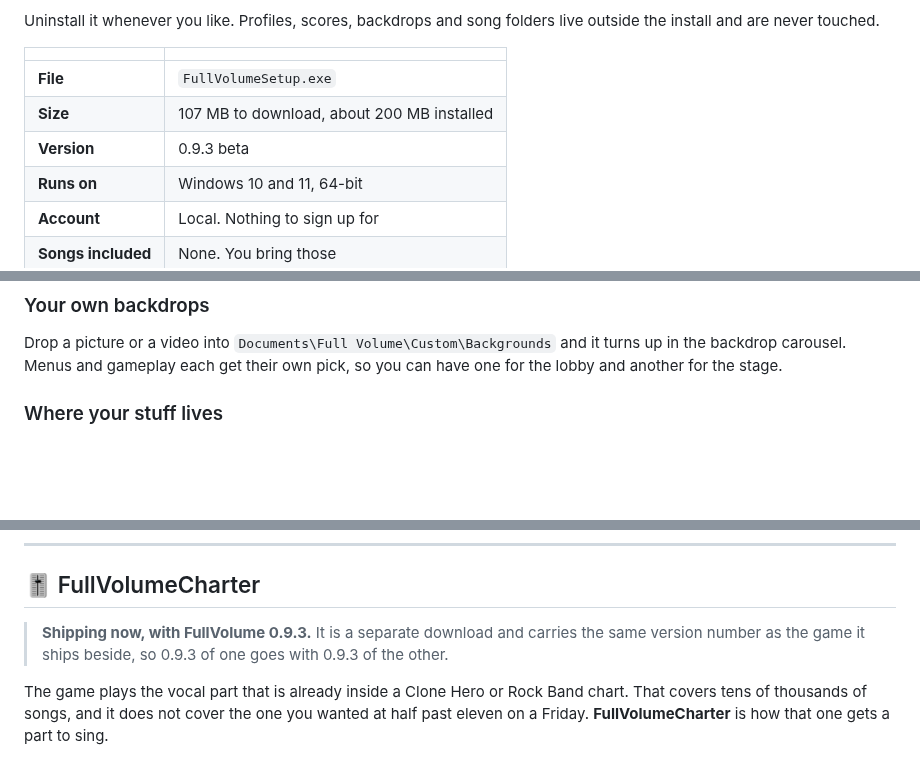
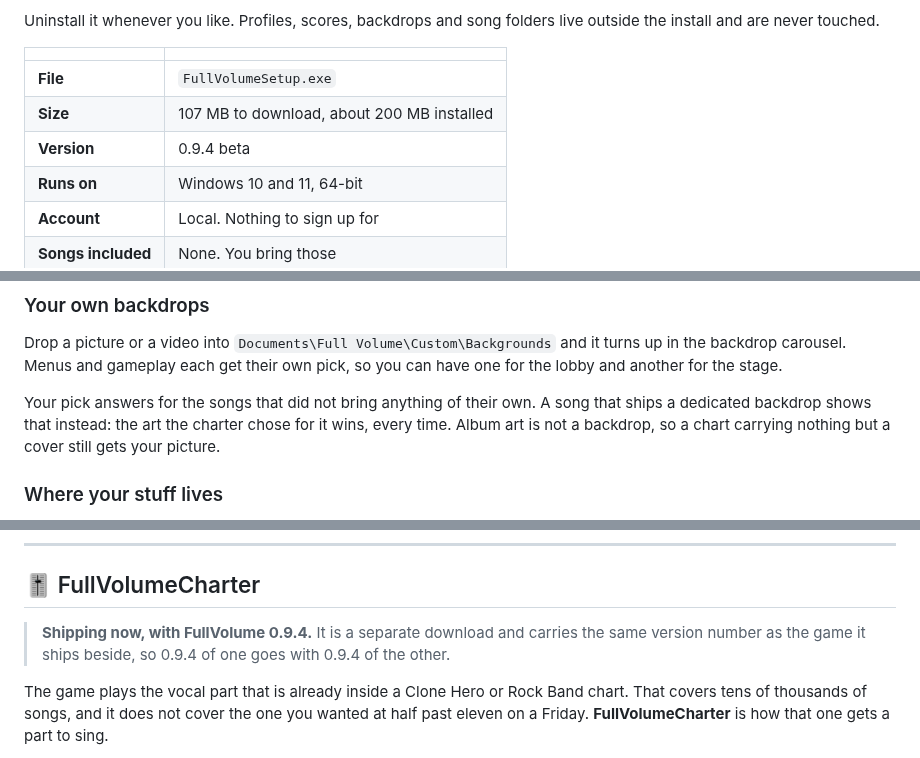
Before and after one commit to iamjrmh/FullVolumeTheGame, a Markdown page: README.md, 3 parts joined by grey strips. GitHub-like rendering; blank space fills up the shorter version.

```diff
--- a/README.md
+++ b/README.md
@@ -171,7 +172,7 @@ Uninstall it whenever you like. Profiles, scores, backdrops and song folders liv
 |---|---|
 | **File** | `FullVolumeSetup.exe` |
 | **Size** | 107 MB to download, about 200 MB installed |
-| **Version** | 0.9.3 beta |
+| **Version** | 0.9.4 beta |
 | **Runs on** | Windows 10 and 11, 64-bit |
 | **Account** | Local. Nothing to sign up for |
 | **Songs included** | None. You bring those |
@@ -205,6 +206,8 @@ Every PC has a different audio delay. **Settings → Calibration** measures it f
 
 Drop a picture or a video into `Documents\Full Volume\Custom\Backgrounds` and it turns up in the backdrop carousel. Menus and gameplay each get their own pick, so you can have one for the lobby and another for the stage.
 
+Your pick answers for the songs that did not bring anything of their own. A song that ships a dedicated backdrop shows that instead: the art the charter chose for it wins, every time. Album art is not a backdrop, so a chart carrying nothing but a cover still gets your picture.
+
 ### Where your stuff lives
 
 Everything you make is in **`Documents\Full Volume`** - profiles, scores, your backdrops, and the list of song folders you added. The uninstaller deliberately never touches it.
@@ -225,7 +228,7 @@ Host a room from inside the game, send it round, and sing together from wherever
 
 ## 🎚️ FullVolumeCharter
 
-> **Shipping now, with FullVolume 0.9.3.** It is a separate download and carries the same version number as the game it ships beside, so 0.9.3 of one goes with 0.9.3 of the other.
+> **Shipping now, with FullVolume 0.9.4.** It is a separate download and carries the same version number as the game it ships beside, so 0.9.4 of one goes with 0.9.4 of the other.
 
 The game plays the vocal part that is already inside a Clone Hero or Rock Band chart. That covers tens of thousands of songs, and it does not cover the one you wanted at half past eleven on a Friday. **FullVolumeCharter** is how that one gets a part to sing.
 
```
Also changed, not shown: other parts of README.md (+8 -6 lines).
